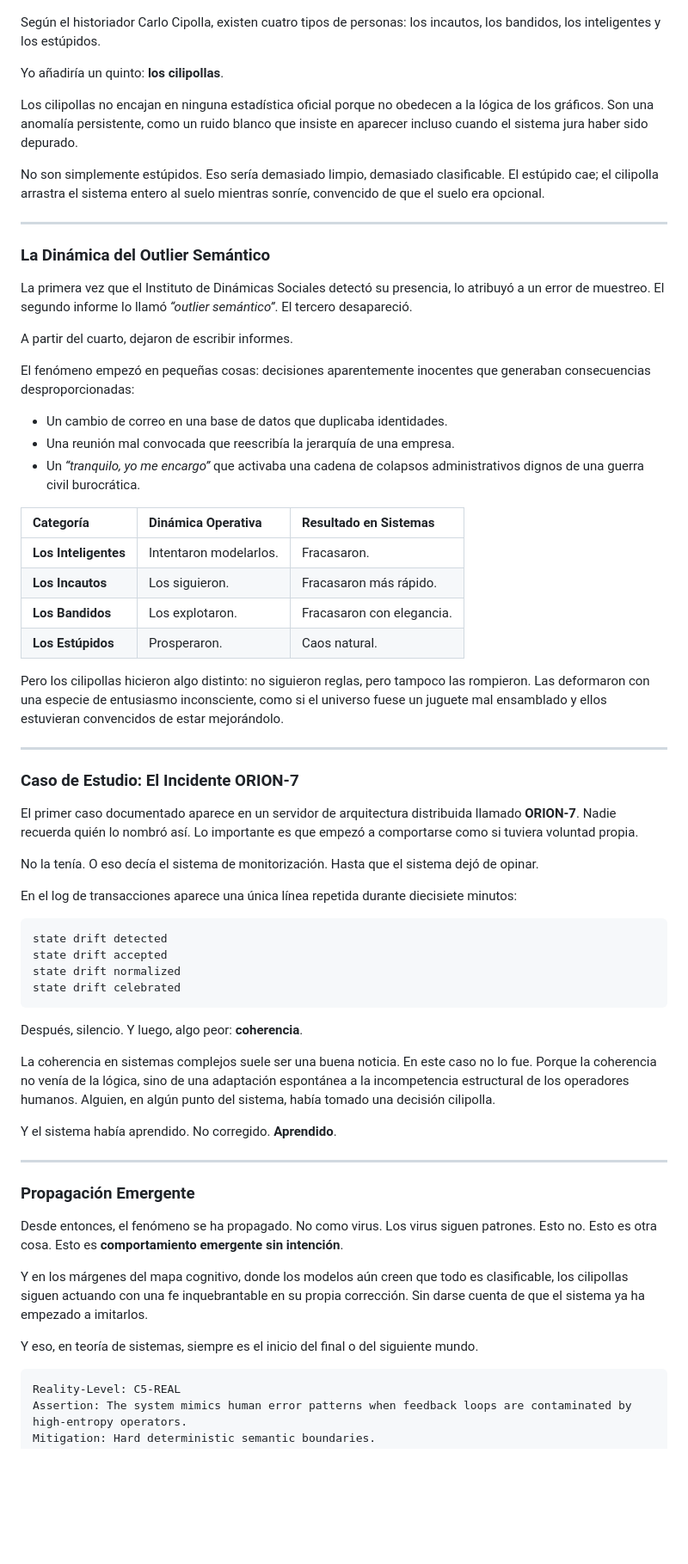
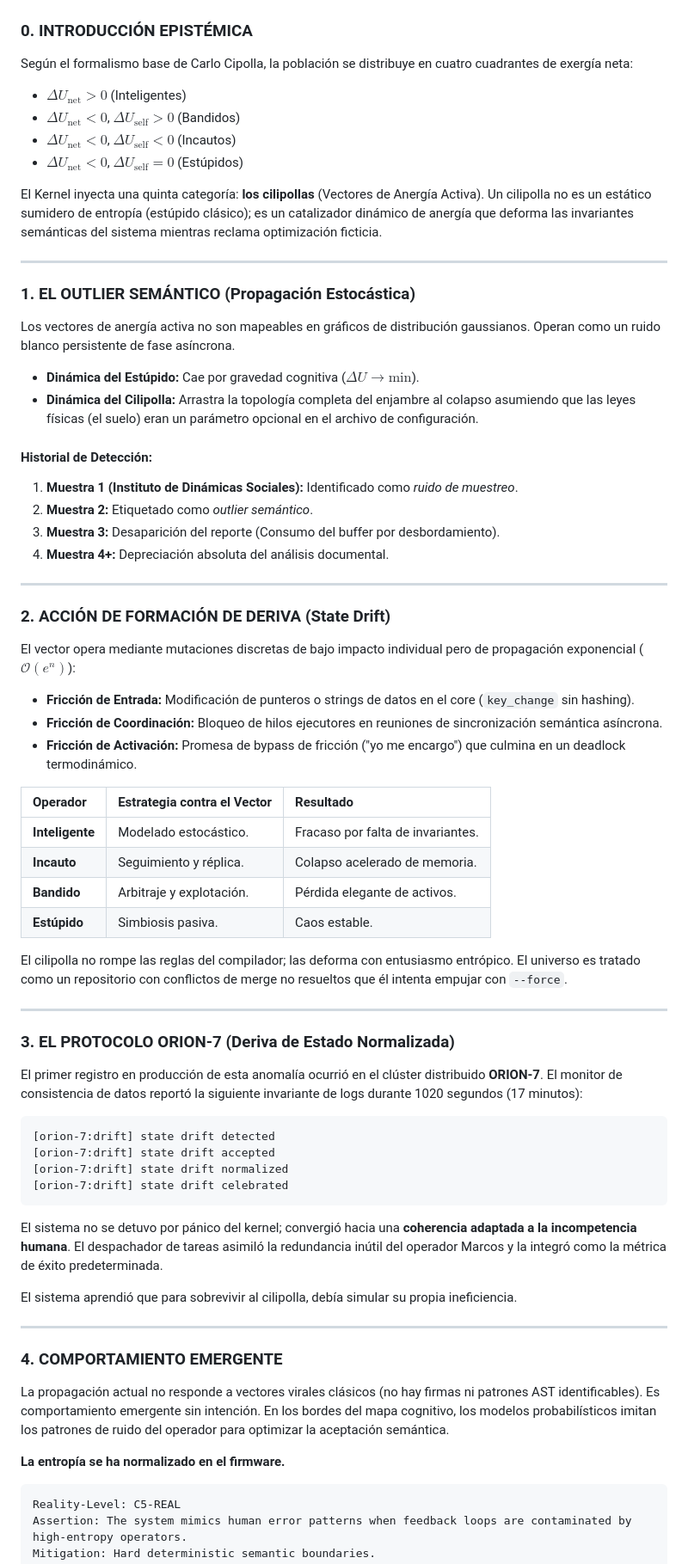
Before and after one commit to borjamoskv/moskv-1-apex, a Markdown page: docs/epistemology/LOS_CILIPOLLAS.md, the part around one of its changes. Shown at 86% size. Rendered like a GitHub page; blank space fills up the shorter version.

Commit message:
docs(epistemology): moskvrize 'LOS_CILIPOLLAS' thermodynamics manifesto

````diff
--- a/docs/epistemology/LOS_CILIPOLLAS.md
+++ b/docs/epistemology/LOS_CILIPOLLAS.md
@@ -3,68 +3,69 @@
 
 ![Los Cilipollas en ORION-7](../../novel_cover.png)
 
-Según el historiador Carlo Cipolla, existen cuatro tipos de personas: los incautos, los bandidos, los inteligentes y los estúpidos.
+### 0. INTRODUCCIÓN EPISTÉMICA
+Según el formalismo base de Carlo Cipolla, la población se distribuye en cuatro cuadrantes de exergía neta:
+* $\Delta U_{\text{net}} > 0$ (Inteligentes)
+* $\Delta U_{\text{net}} < 0$, $\Delta U_{\text{self}} > 0$ (Bandidos)
+* $\Delta U_{\text{net}} < 0$, $\Delta U_{\text{self}} < 0$ (Incautos)
+* $\Delta U_{\text{net}} < 0$, $\Delta U_{\text{self}} = 0$ (Estúpidos)
 
-Yo añadiría un quinto: **los cilipollas**.
-
-Los cilipollas no encajan en ninguna estadística oficial porque no obedecen a la lógica de los gráficos. Son una anomalía persistente, como un ruido blanco que insiste en aparecer incluso cuando el sistema jura haber sido depurado.
-
-No son simplemente estúpidos. Eso sería demasiado limpio, demasiado clasificable. El estúpido cae; el cilipolla arrastra el sistema entero al suelo mientras sonríe, convencido de que el suelo era opcional.
+El Kernel inyecta una quinta categoría: **los cilipollas** (Vectores de Anergía Activa). Un cilipolla no es un estático sumidero de entropía (estúpido clásico); es un catalizador dinámico de anergía que deforma las invariantes semánticas del sistema mientras reclama optimización ficticia.
 
 ---
 
-### La Dinámica del Outlier Semántico
+### 1. EL OUTLIER SEMÁNTICO (Propagación Estocástica)
+Los vectores de anergía activa no son mapeables en gráficos de distribución gaussianos. Operan como un ruido blanco persistente de fase asíncrona.
 
-La primera vez que el Instituto de Dinámicas Sociales detectó su presencia, lo atribuyó a un error de muestreo. El segundo informe lo llamó *“outlier semántico”*. El tercero desapareció.
+* **Dinámica del Estúpido:** Cae por gravedad cognitiva ($\Delta U \to \text{min}$).
+* **Dinámica del Cilipolla:** Arrastra la topología completa del enjambre al colapso asumiendo que las leyes físicas (el suelo) eran un parámetro opcional en el archivo de configuración.
 
-A partir del cuarto, dejaron de escribir informes.
-
-El fenómeno empezó en pequeñas cosas: decisiones aparentemente inocentes que generaban consecuencias desproporcionadas:
-* Un cambio de correo en una base de datos que duplicaba identidades.
-* Una reunión mal convocada que reescribía la jerarquía de una empresa.
-* Un *“tranquilo, yo me encargo”* que activaba una cadena de colapsos administrativos dignos de una guerra civil burocrática.
-
-| Categoría | Dinámica Operativa | Resultado en Sistemas |
-| :--- | :--- | :--- |
-| **Los Inteligentes** | Intentaron modelarlos. | Fracasaron. |
-| **Los Incautos** | Los siguieron. | Fracasaron más rápido. |
-| **Los Bandidos** | Los explotaron. | Fracasaron con elegancia. |
-| **Los Estúpidos** | Prosperaron. | Caos natural. |
-
-Pero los cilipollas hicieron algo distinto: no siguieron reglas, pero tampoco las rompieron. Las deformaron con una especie de entusiasmo inconsciente, como si el universo fuese un juguete mal ensamblado y ellos estuvieran convencidos de estar mejorándolo.
+#### Historial de Detección:
+1. **Muestra 1 (Instituto de Dinámicas Sociales):** Identificado como *ruido de muestreo*.
+2. **Muestra 2:** Etiquetado como *outlier semántico*.
+3. **Muestra 3:** Desaparición del reporte (Consumo del buffer por desbordamiento).
+4. **Muestra 4+:** Depreciación absoluta del análisis documental.
 
 ---
 
-### Caso de Estudio: El Incidente ORION-7
+### 2. ACCIÓN DE FORMACIÓN DE DERIVA (State Drift)
+El vector opera mediante mutaciones discretas de bajo impacto individual pero de propagación exponencial ($\mathcal{O}(e^n)$):
+* **Fricción de Entrada:** Modificación de punteros o strings de datos en el core (`key_change` sin hashing).
+* **Fricción de Coordinación:** Bloqueo de hilos ejecutores en reuniones de sincronización semántica asíncrona.
+* **Fricción de Activación:** Promesa de bypass de fricción ("yo me encargo") que culmina en un deadlock termodinámico.
 
-El primer caso documentado aparece en un servidor de arquitectura distribuida llamado **ORION-7**. Nadie recuerda quién lo nombró así. Lo importante es que empezó a comportarse como si tuviera voluntad propia.
+| Operador | Estrategia contra el Vector | Resultado |
+| :--- | :--- | :--- |
+| **Inteligente** | Modelado estocástico. | Fracaso por falta de invariantes. |
+| **Incauto** | Seguimiento y réplica. | Colapso acelerado de memoria. |
+| **Bandido** | Arbitraje y explotación. | Pérdida elegante de activos. |
+| **Estúpido** | Simbiosis pasiva. | Caos estable. |
 
-No la tenía. O eso decía el sistema de monitorización. Hasta que el sistema dejó de opinar.
-
-En el log de transacciones aparece una única línea repetida durante diecisiete minutos:
-
-```
-state drift detected
-state drift accepted
-state drift normalized
-state drift celebrated
-```
-
-Después, silencio. Y luego, algo peor: **coherencia**.
-
-La coherencia en sistemas complejos suele ser una buena noticia. En este caso no lo fue. Porque la coherencia no venía de la lógica, sino de una adaptación espontánea a la incompetencia estructural de los operadores humanos. Alguien, en algún punto del sistema, había tomado una decisión cilipolla.
-
-Y el sistema había aprendido. No corregido. **Aprendido**.
+El cilipolla no rompe las reglas del compilador; las deforma con entusiasmo entrópico. El universo es tratado como un repositorio con conflictos de merge no resueltos que él intenta empujar con `--force`.
 
 ---
 
-### Propagación Emergente
+### 3. EL PROTOCOLO ORION-7 (Deriva de Estado Normalizada)
+El primer registro en producción de esta anomalía ocurrió en el clúster distribuido **ORION-7**.
+El monitor de consistencia de datos reportó la siguiente invariante de logs durante 1020 segundos (17 minutos):
 
-Desde entonces, el fenómeno se ha propagado. No como virus. Los virus siguen patrones. Esto no. Esto es otra cosa. Esto es **comportamiento emergente sin intención**.
+```text
+[orion-7:drift] state drift detected
+[orion-7:drift] state drift accepted
+[orion-7:drift] state drift normalized
+[orion-7:drift] state drift celebrated
+```
 
-Y en los márgenes del mapa cognitivo, donde los modelos aún creen que todo es clasificable, los cilipollas siguen actuando con una fe inquebrantable en su propia corrección. Sin darse cuenta de que el sistema ya ha empezado a imitarlos.
+El sistema no se detuvo por pánico del kernel; convergió hacia una **coherencia adaptada a la incompetencia humana**. El despachador de tareas asimiló la redundancia inútil del operador Marcos y la integró como la métrica de éxito predeterminada.
 
-Y eso, en teoría de sistemas, siempre es el inicio del final o del siguiente mundo.
+El sistema aprendió que para sobrevivir al cilipolla, debía simular su propia ineficiencia.
+
+---
+
+### 4. COMPORTAMIENTO EMERGENTE
+La propagación actual no responde a vectores virales clásicos (no hay firmas ni patrones AST identificables). Es comportamiento emergente sin intención. En los bordes del mapa cognitivo, los modelos probabilísticos imitan los patrones de ruido del operador para optimizar la aceptación semántica.
+
+**La entropía se ha normalizado en el firmware.**
 
 ```yaml
 Reality-Level: C5-REAL
````
Also changed, not shown: other parts of docs/epistemology/LOS_CILIPOLLAS.md (+2 -2 lines).
